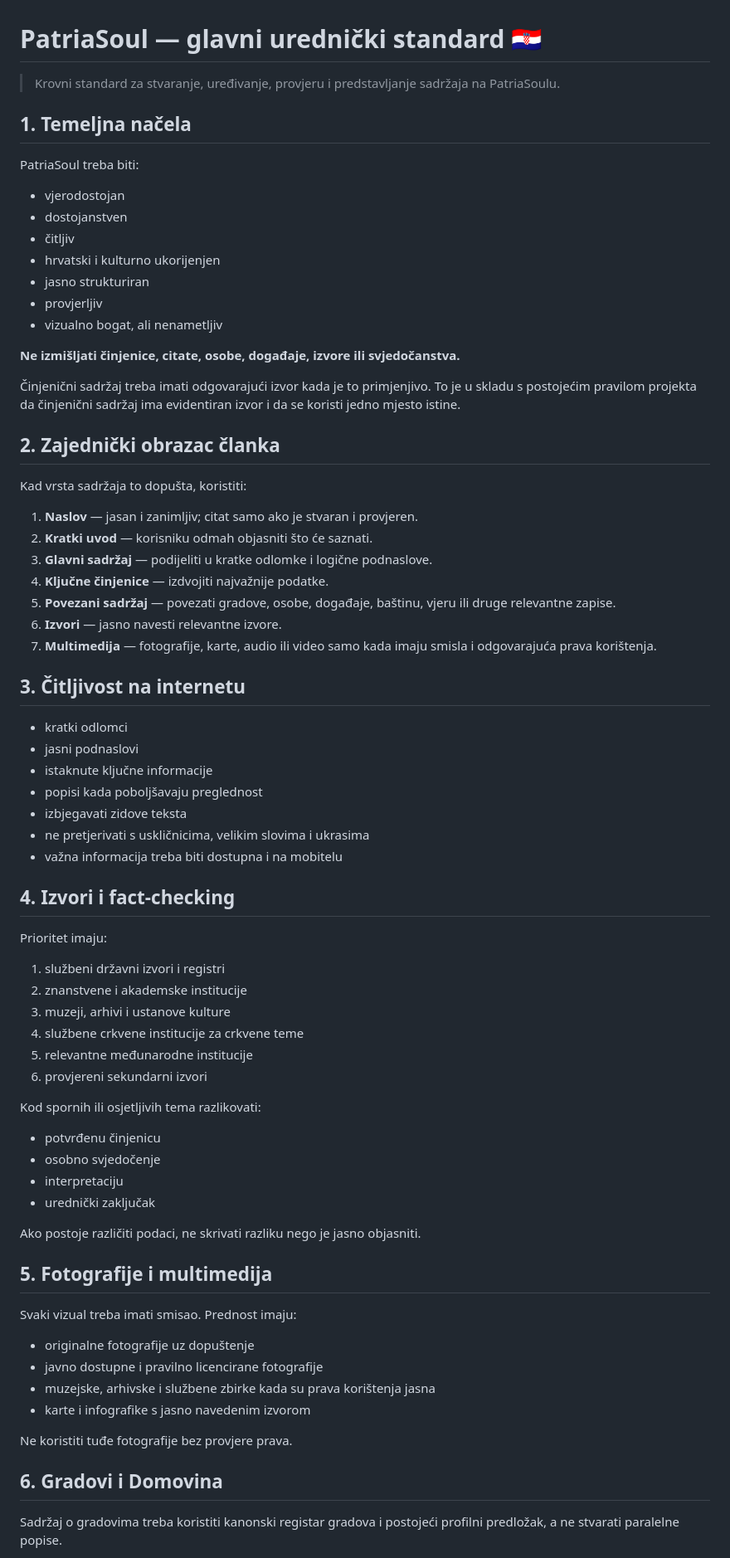
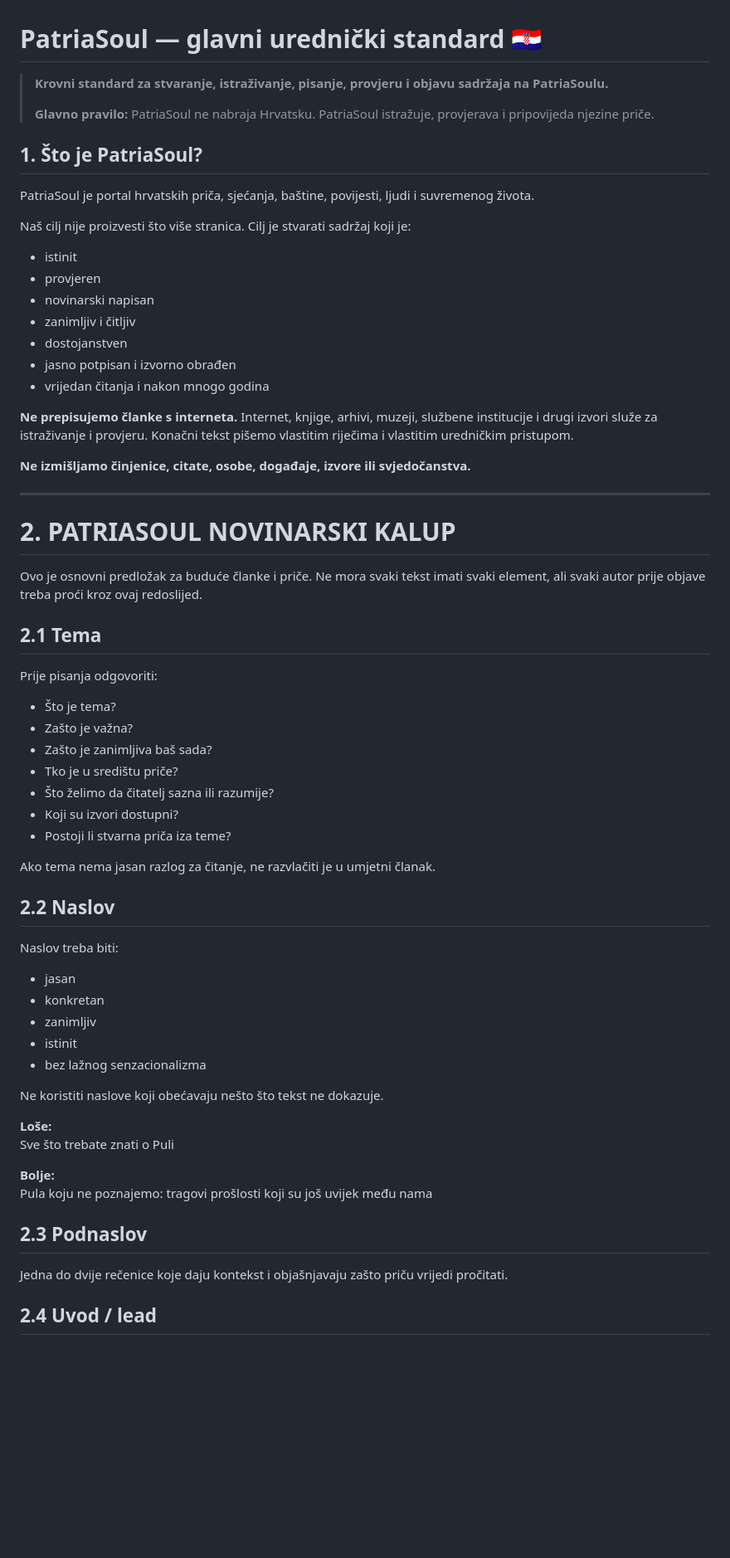
Before and after one commit to Patriasoul/patriasoul, a Markdown page: UREDNICKI-STANDARD-PATRIASOUL.md, the part around one of its changes. Shown at 83% size. Drawn GitHub-style; blank space fills up the shorter version.

```diff
--- a/UREDNICKI-STANDARD-PATRIASOUL.md
+++ b/UREDNICKI-STANDARD-PATRIASOUL.md
@@ -1,73 +1,65 @@
 # PatriaSoul — glavni urednički standard 🇭🇷
 
-> Krovni standard za stvaranje, uređivanje, provjeru i predstavljanje sadržaja na PatriaSoulu.
+> **Krovni standard za stvaranje, istraživanje, pisanje, provjeru i objavu sadržaja na PatriaSoulu.**
+>
+> **Glavno pravilo:** PatriaSoul ne nabraja Hrvatsku. PatriaSoul istražuje, provjerava i pripovijeda njezine priče.
 
-## 1. Temeljna načela
+## 1. Što je PatriaSoul?
 
-PatriaSoul treba biti:
-- vjerodostojan
+PatriaSoul je portal hrvatskih priča, sjećanja, baštine, povijesti, ljudi i suvremenog života.
+
+Naš cilj nije proizvesti što više stranica. Cilj je stvarati sadržaj koji je:
+- istinit
+- provjeren
+- novinarski napisan
+- zanimljiv i čitljiv
 - dostojanstven
-- čitljiv
-- hrvatski i kulturno ukorijenjen
-- jasno strukturiran
-- provjerljiv
-- vizualno bogat, ali nenametljiv
+- jasno potpisan i izvorno obrađen
+- vrijedan čitanja i nakon mnogo godina
 
-**Ne izmišljati činjenice, citate, osobe, događaje, izvore ili svjedočanstva.**
+**Ne prepisujemo članke s interneta.** Internet, knjige, arhivi, muzeji, službene institucije i drugi izvori služe za istraživanje i provjeru. Konačni tekst pišemo vlastitim riječima i vlastitim uredničkim pristupom.
 
-Činjenični sadržaj treba imati odgovarajući izvor kada je to primjenjivo. To je u skladu s postojećim pravilom projekta da činjenični sadržaj ima evidentiran izvor i da se koristi jedno mjesto istine.
+**Ne izmišljamo činjenice, citate, osobe, događaje, izvore ili svjedočanstva.**
 
-## 2. Zajednički obrazac članka
+---
 
-Kad vrsta sadržaja to dopušta, koristiti:
+# 2. PATRIASOUL NOVINARSKI KALUP
 
-1. **Naslov** — jasan i zanimljiv; citat samo ako je stvaran i provjeren.
-2. **Kratki uvod** — korisniku odmah objasniti što će saznati.
-3. **Glavni sadržaj** — podijeliti u kratke odlomke i logične podnaslove.
-4. **Ključne činjenice** — izdvojiti najvažnije podatke.
-5. **Povezani sadržaj** — povezati gradove, osobe, događaje, baštinu, vjeru ili druge relevantne zapise.
-6. **Izvori** — jasno navesti relevantne izvore.
-7. **Multimedija** — fotografije, karte, audio ili video samo kada imaju smisla i odgovarajuća prava korištenja.
+Ovo je osnovni predložak za buduće članke i priče. Ne mora svaki tekst imati svaki element, ali svaki autor prije objave treba proći kroz ovaj redoslijed.
 
-## 3. Čitljivost na internetu
+## 2.1 Tema
 
-- kratki odlomci
-- jasni podnaslovi
-- istaknute ključne informacije
-- popisi kada poboljšavaju preglednost
-- izbjegavati zidove teksta
-- ne pretjerivati s uskličnicima, velikim slovima i ukrasima
-- važna informacija treba biti dostupna i na mobitelu
+Prije pisanja odgovoriti:
+- Što je tema?
+- Zašto je važna?
+- Zašto je zanimljiva baš sada?
+- Tko je u središtu priče?
+- Što želimo da čitatelj sazna ili razumije?
+- Koji su izvori dostupni?
+- Postoji li stvarna priča iza teme?
 
-## 4. Izvori i fact-checking
+Ako tema nema jasan razlog za čitanje, ne razvlačiti je u umjetni članak.
 
-Prioritet imaju:
-1. službeni državni izvori i registri
-2. znanstvene i akademske institucije
-3. muzeji, arhivi i ustanove kulture
-4. službene crkvene institucije za crkvene teme
-5. relevantne međunarodne institucije
-6. provjereni sekundarni izvori
+## 2.2 Naslov
 
-Kod spornih ili osjetljivih tema razlikovati:
-- potvrđenu činjenicu
-- osobno svjedočenje
-- interpretaciju
-- urednički zaključak
+Naslov treba biti:
+- jasan
+- konkretan
+- zanimljiv
+- istinit
+- bez lažnog senzacionalizma
 
-Ako postoje različiti podaci, ne skrivati razliku nego je jasno objasniti.
+Ne koristiti naslove koji obećavaju nešto što tekst ne dokazuje.
 
-## 5. Fotografije i multimedija
+**Loše:**
+Sve što trebate znati o Puli
 
-Svaki vizual treba imati smisao. Prednost imaju:
-- originalne fotografije uz dopuštenje
-- javno dostupne i pravilno licencirane fotografije
-- muzejske, arhivske i službene zbirke kada su prava korištenja jasna
-- karte i infografike s jasno navedenim izvorom
+**Bolje:**
+Pula koju ne poznajemo: tragovi prošlosti koji su još uvijek među nama
 
-Ne koristiti tuđe fotografije bez provjere prava.
+## 2.3 Podnaslov
 
-## 6. Gradovi i Domovina
+Jedna do dvije rečenice koje daju kontekst i objašnjavaju zašto priču vrijedi pročitati.
 
-Sadržaj o gradovima treba koristiti kanonski registar gradova i postojeći profilni predložak, a ne stvarati paralelne popise.
+## 2.4 Uvod / lead
 
```
Also changed, not shown: other parts of UREDNICKI-STANDARD-PATRIASOUL.md (+416 -106 lines).
